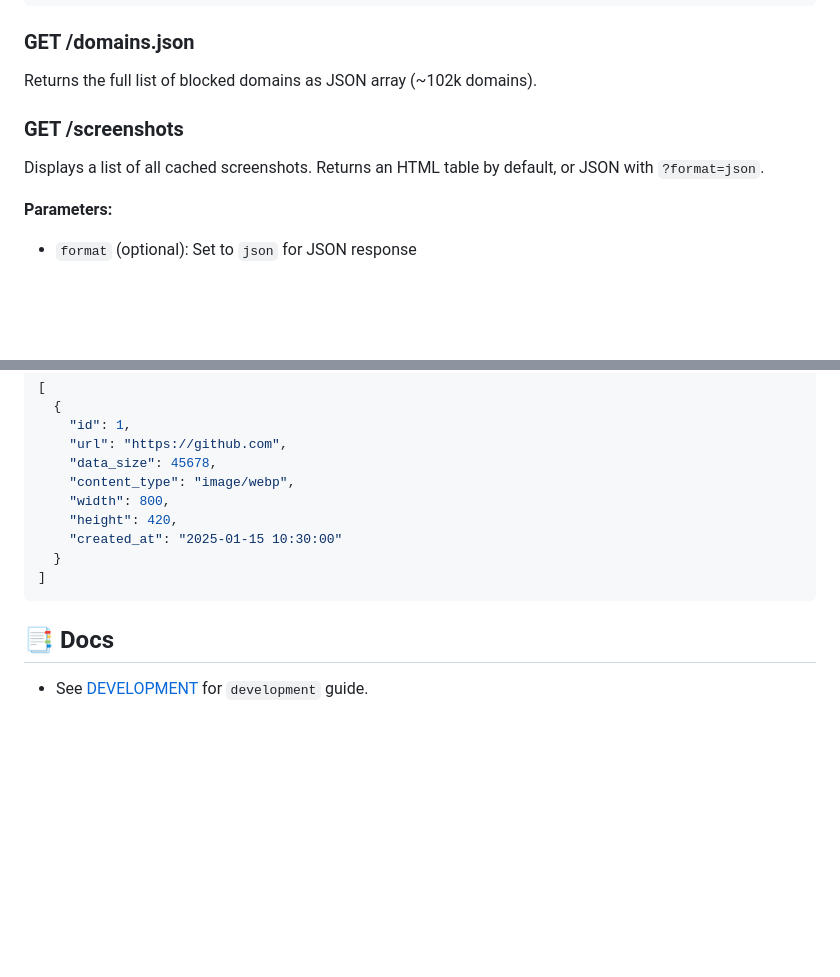
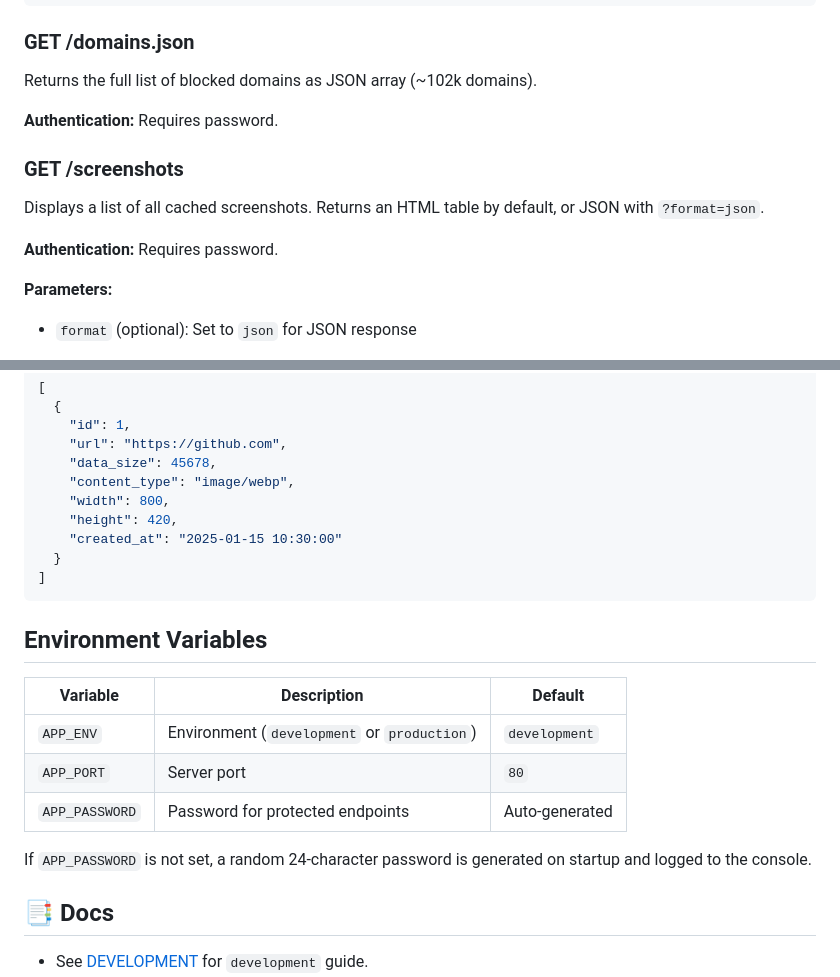
Before and after one commit to wajeht/screenshot, a Markdown page: README.md, 2 parts joined by grey strips. Rendered like a GitHub page; blank space fills up the shorter version.

Commit message:
docs: Add authentication info and environment variables to README

````diff
--- a/README.md
+++ b/README.md
@@ -165,9 +165,13 @@ https://screenshot.jaw.dev/blocked?domain=google.com
 
 Returns the full list of blocked domains as JSON array (~102k domains).
 
+**Authentication:** Requires password.
+
 ### GET /screenshots
 
 Displays a list of all cached screenshots. Returns an HTML table by default, or JSON with `?format=json`.
+
+**Authentication:** Requires password.
 
 **Parameters:**
 - `format` (optional): Set to `json` for JSON response
@@ -196,6 +200,16 @@ https://screenshot.jaw.dev/screenshots?format=json
 ]
 ```
 
+## Environment Variables
+
+| Variable | Description | Default |
+|----------|-------------|---------|
+| `APP_ENV` | Environment (`development` or `production`) | `development` |
+| `APP_PORT` | Server port | `80` |
+| `APP_PASSWORD` | Password for protected endpoints | Auto-generated |
+
+If `APP_PASSWORD` is not set, a random 24-character password is generated on startup and logged to the console.
+
 ## 📑 Docs
 
 - See [DEVELOPMENT](./docs/development.md) for `development` guide.
````
